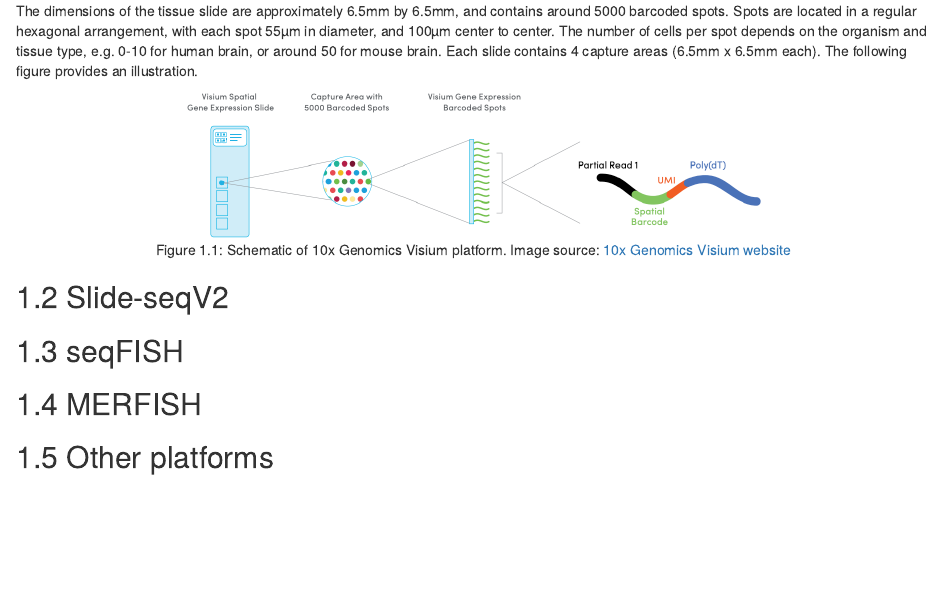
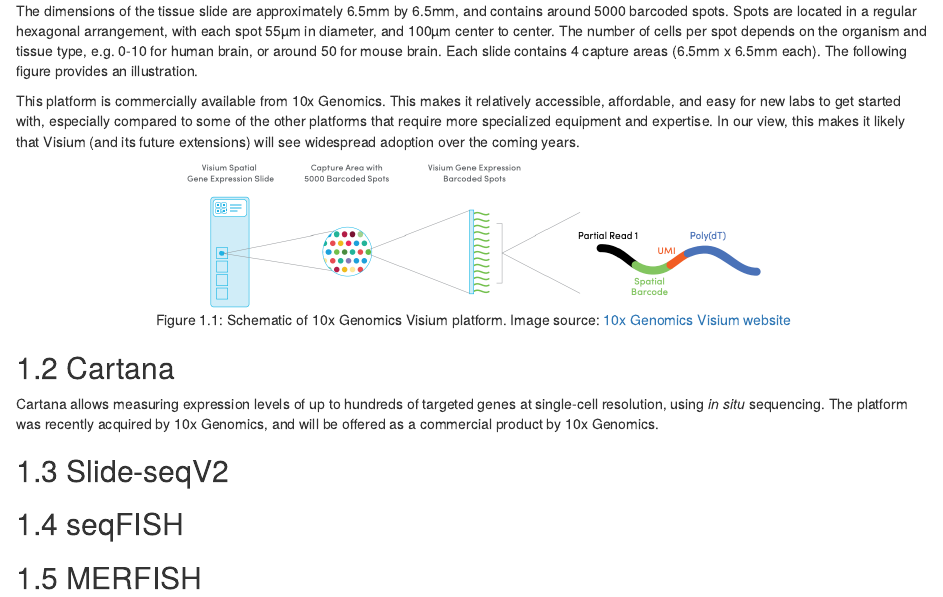
Before and after one commit to Kayla-Morrell/OSTA-book, an R Markdown document (spatially_resolved_transcriptomics.Rmd): the page in a window 1100 px wide, from 260 px down. Rendered offline with R 4.5, knitr and Pandoc, with nearby package versions; drawn as R Markdown's standard HTML page in place of the format the file asks for.

Commit message:
add Cartana, comments on Visium

````diff
--- a/spatially_resolved_transcriptomics.Rmd
+++ b/spatially_resolved_transcriptomics.Rmd
@@ -9,19 +9,27 @@ The [10x Genomics Visium](https://www.10xgenomics.com/products/spatial-gene-expr
 
 The dimensions of the tissue slide are approximately 6.5mm by 6.5mm, and contains around 5000 barcoded spots. Spots are located in a regular hexagonal arrangement, with each spot 55µm in diameter, and 100µm center to center. The number of cells per spot depends on the organism and tissue type, e.g. 0-10 for human brain, or around 50 for mouse brain. Each slide contains 4 capture areas (6.5mm x 6.5mm each). The following figure provides an illustration.
 
+This platform is commercially available from 10x Genomics. This makes it relatively accessible, affordable, and easy for new labs to get started with, especially compared to some of the other platforms that require more specialized equipment and expertise. In our view, this makes it likely that Visium (and its future extensions) will see widespread adoption over the coming years.
+
 
 ```{r Visium-schematic, echo=FALSE, fig.wide=TRUE, fig.align="center", fig.cap="Schematic of 10x Genomics Visium platform. Image source: [10x Genomics Visium website](https://www.10xgenomics.com/spatial-transcriptomics/)"}
 knitr::include_graphics("images/Visium.png")
 ```
 
 
+
+## Cartana
+
+Cartana allows measuring expression levels of up to hundreds of targeted genes at single-cell resolution, using *in situ* sequencing. The platform was recently acquired by 10x Genomics, and will be offered as a commercial product by 10x Genomics.
+
+
+
 ## Slide-seqV2
+
 
 
 ## seqFISH
 
 
+
 ## MERFISH
-
-
-## Other platforms
````
